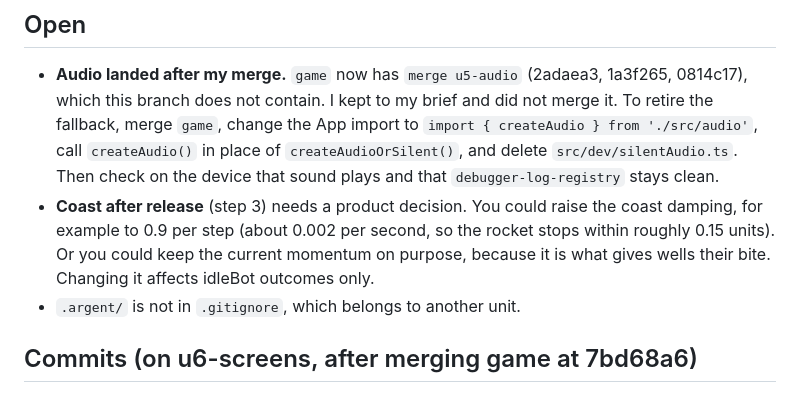
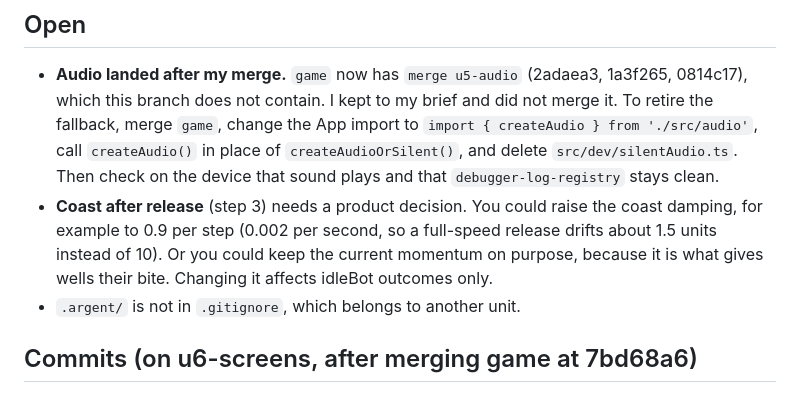
Before and after one commit to Stringsaeed/pewpew, a Markdown page: .audit/u7-report.md, the part around the change. Drawn GitHub-style.

Commit message:
audit: u7 report, correct coast drift arithmetic

```diff
--- a/.audit/u7-report.md
+++ b/.audit/u7-report.md
@@ -36,7 +36,7 @@ One word in `src/sim.ts`. `hashWorld` is now exported so the device log uses the
 ## Open
 
 - **Audio landed after my merge.** `game` now has `merge u5-audio` (2adaea3, 1a3f265, 0814c17), which this branch does not contain. I kept to my brief and did not merge it. To retire the fallback, merge `game`, change the App import to `import { createAudio } from './src/audio'`, call `createAudio()` in place of `createAudioOrSilent()`, and delete `src/dev/silentAudio.ts`. Then check on the device that sound plays and that `debugger-log-registry` stays clean.
-- **Coast after release** (step 3) needs a product decision. You could raise the coast damping, for example to 0.9 per step (about 0.002 per second, so the rocket stops within roughly 0.15 units). Or you could keep the current momentum on purpose, because it is what gives wells their bite. Changing it affects idleBot outcomes only.
+- **Coast after release** (step 3) needs a product decision. You could raise the coast damping, for example to 0.9 per step (0.002 per second, so a full-speed release drifts about 1.5 units instead of 10). Or you could keep the current momentum on purpose, because it is what gives wells their bite. Changing it affects idleBot outcomes only.
 - `.argent/` is not in `.gitignore`, which belongs to another unit.
 
 ## Commits (on u6-screens, after merging game at 7bd68a6)
```
